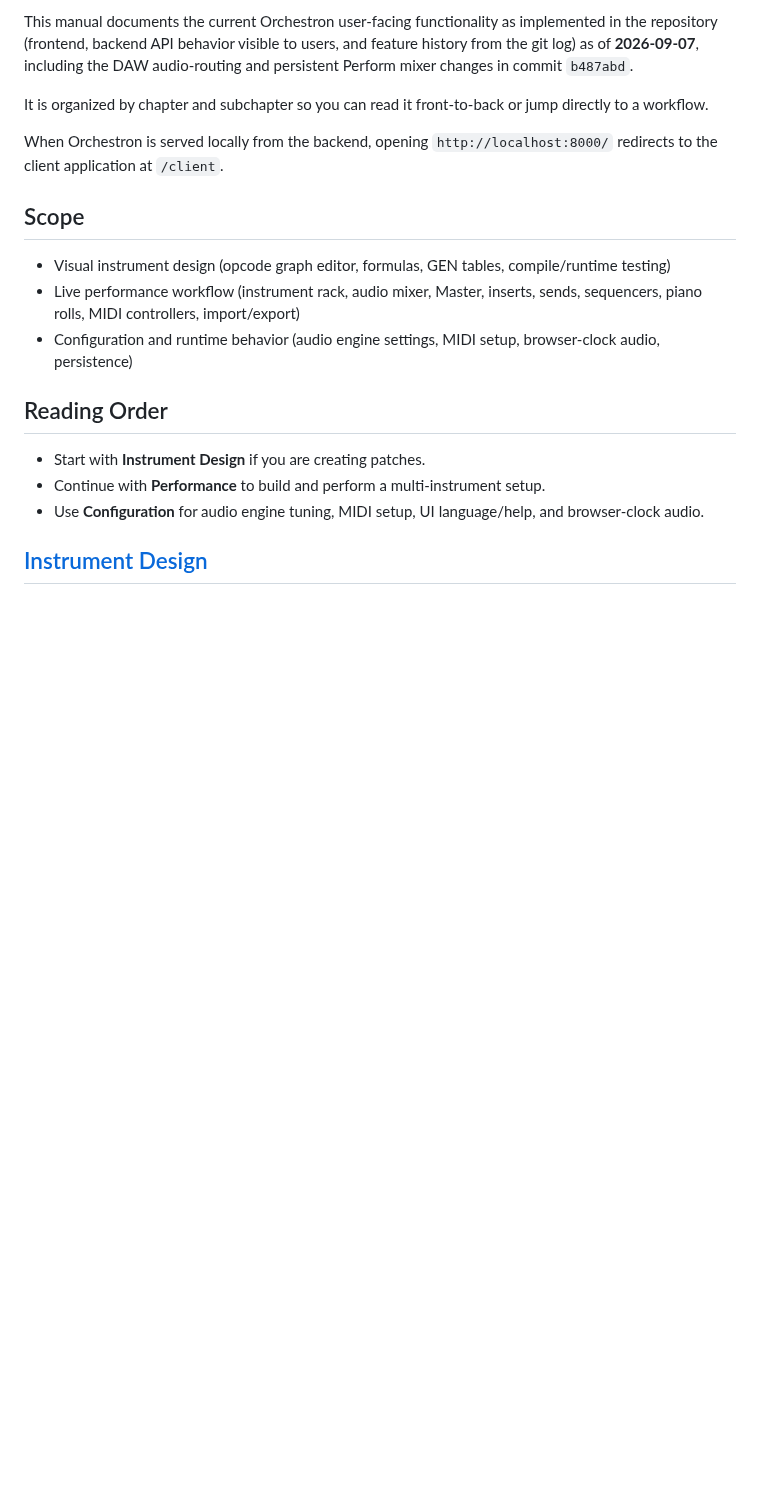
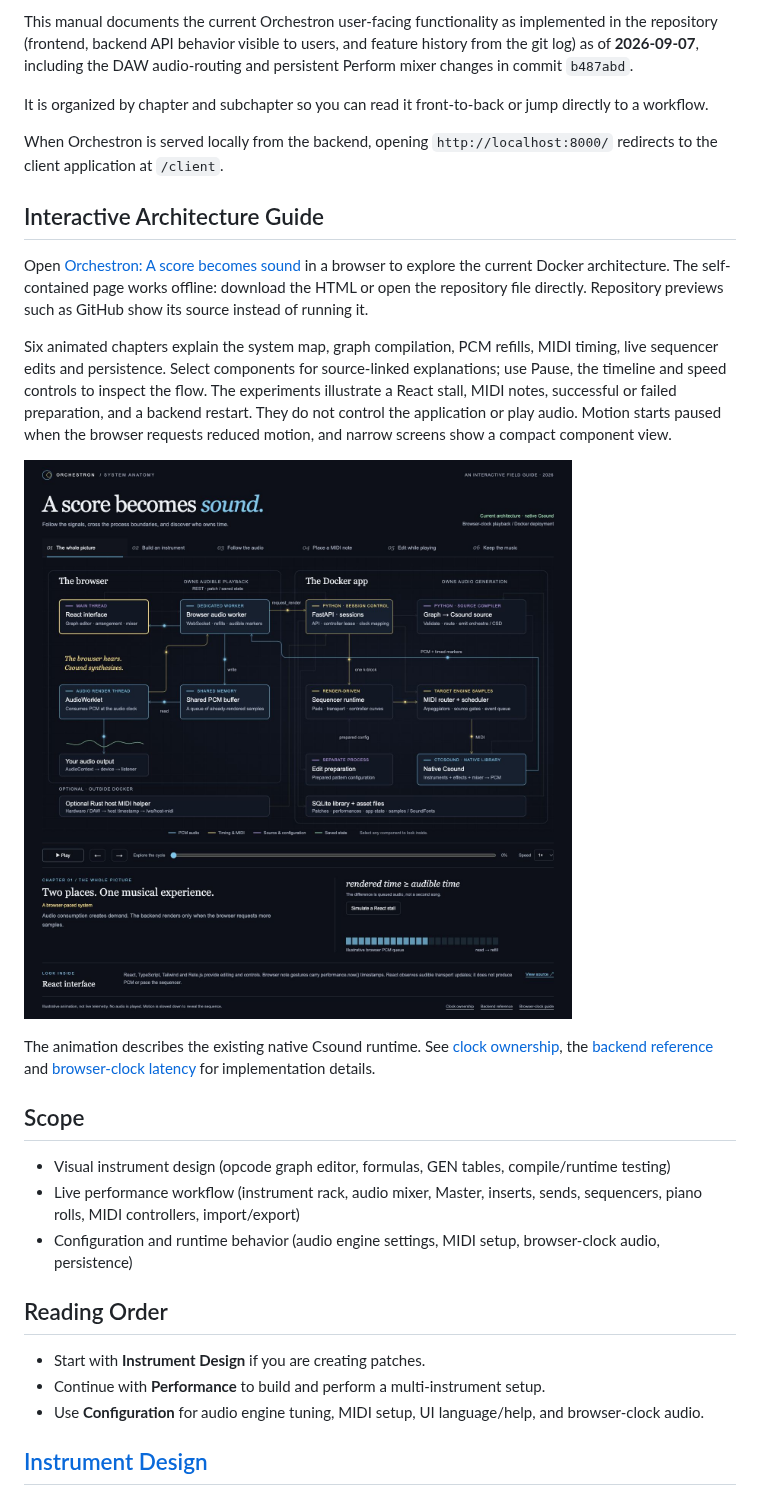
Before and after one commit to thomassresearch/orchestron, a Markdown page: documentation/user_documentation.md, the part around the change. Drawn GitHub-style; pictures changed too: screenshots/orchestron_architecture_animated.jpg (added); blank space fills up the shorter version.

```diff
--- a/documentation/user_documentation.md
+++ b/documentation/user_documentation.md
@@ -7,6 +7,16 @@ This manual documents the current Orchestron user-facing functionality as implem
 It is organized by chapter and subchapter so you can read it front-to-back or jump directly to a workflow.
 
 When Orchestron is served locally from the backend, opening `http://localhost:8000/` redirects to the client application at `/client`.
+
+## Interactive Architecture Guide
+
+Open [Orchestron: A score becomes sound](orchestron_architecture_animated.html) in a browser to explore the current Docker architecture. The self-contained page works offline: download the HTML or open the repository file directly. Repository previews such as GitHub show its source instead of running it.
+
+Six animated chapters explain the system map, graph compilation, PCM refills, MIDI timing, live sequencer edits and persistence. Select components for source-linked explanations; use Pause, the timeline and speed controls to inspect the flow. The experiments illustrate a React stall, MIDI notes, successful or failed preparation, and a backend restart. They do not control the application or play audio. Motion starts paused when the browser requests reduced motion, and narrow screens show a compact component view.
+
+![The animated architecture guide showing browser playback and native Csound in Docker](../screenshots/orchestron_architecture_animated.jpg)
+
+The animation describes the existing native Csound runtime. See [clock ownership](../CLOCK_OWNERS.md), the [backend reference](../BACKEND.md) and [browser-clock latency](configuration/browser_clock_latency.md) for implementation details.
 
 ## Scope
 
```
Also changed, not shown: README.md (+2 -0 lines), 1 other file.
